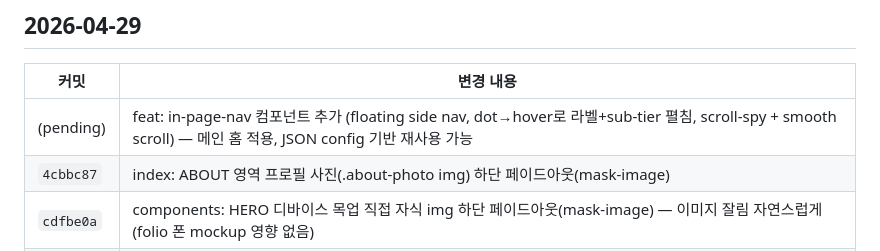
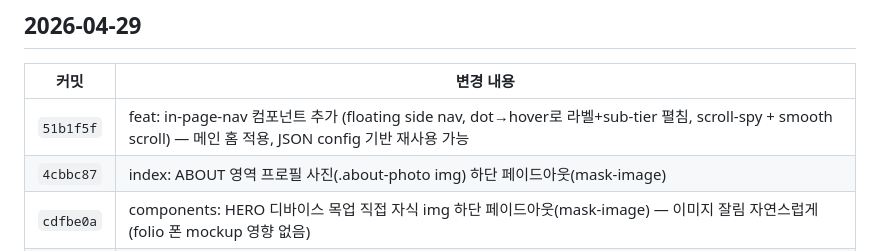
Before and after one commit to GabrielaJeong/gabby-pm-portfolio, a Markdown page: CHANGELOG.md, the part around the change. Drawn GitHub-style.

Commit message:
docs(changelog): 51b1f5f 커밋 해시 기록

```diff
--- a/CHANGELOG.md
+++ b/CHANGELOG.md
@@ -9,7 +9,7 @@
 
 | 커밋 | 변경 내용 |
 |---|---|
-| (pending) | feat: in-page-nav 컴포넌트 추가 (floating side nav, dot→hover로 라벨+sub-tier 펼침, scroll-spy + smooth scroll) — 메인 홈 적용, JSON config 기반 재사용 가능 |
+| `51b1f5f` | feat: in-page-nav 컴포넌트 추가 (floating side nav, dot→hover로 라벨+sub-tier 펼침, scroll-spy + smooth scroll) — 메인 홈 적용, JSON config 기반 재사용 가능 |
 | `4cbbc87` | index: ABOUT 영역 프로필 사진(.about-photo img) 하단 페이드아웃(mask-image) |
 | `cdfbe0a` | components: HERO 디바이스 목업 직접 자식 img 하단 페이드아웃(mask-image) — 이미지 잘림 자연스럽게 (folio 폰 mockup 영향 없음) |
 | `5c61625` | folio: DESIGN SYSTEM 컴포넌트 demo 높이를 고정값(absolute, 240px)으로 — 콘텐츠 변화에 무관한 카탈로그 일관성 + 직전 max-width 되돌림 |
```
